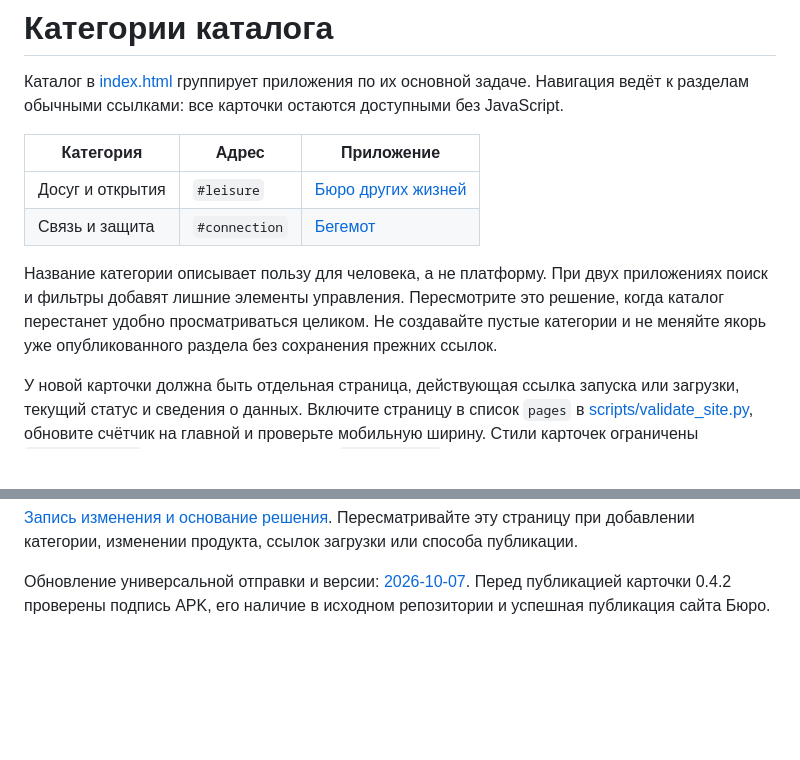
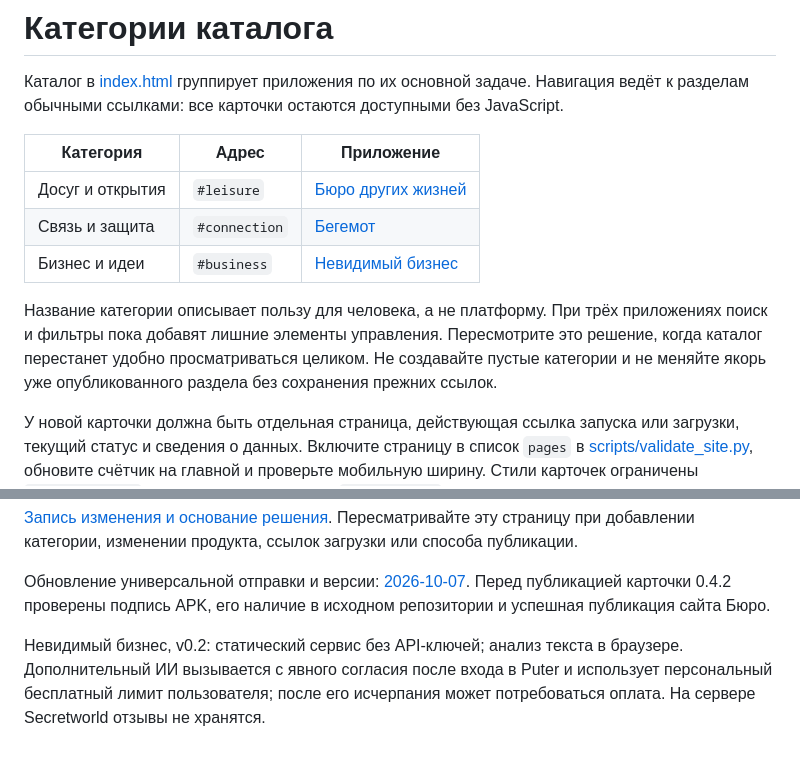
Before and after one commit to Tamagochigit/Secretworld, a Markdown page: docs/catalog.md, 2 parts joined by grey strips. GitHub-like rendering; blank space fills up the shorter version.

Commit message:
docs(catalog): add Business and Ideas category

```diff
--- a/docs/catalog.md
+++ b/docs/catalog.md
@@ -6,8 +6,9 @@
 | --- | --- | --- |
 | Досуг и открытия | `#leisure` | [Бюро других жизней](../apps/bureau-other-lives/index.html) |
 | Связь и защита | `#connection` | [Бегемот](../apps/begemot/index.html) |
+| Бизнес и идеи | `#business` | [Невидимый бизнес](../apps/invisible-business/index.html) |
 
-Название категории описывает пользу для человека, а не платформу. При двух приложениях поиск и фильтры добавят лишние элементы управления. Пересмотрите это решение, когда каталог перестанет удобно просматриваться целиком. Не создавайте пустые категории и не меняйте якорь уже опубликованного раздела без сохранения прежних ссылок.
+Название категории описывает пользу для человека, а не платформу. При трёх приложениях поиск и фильтры пока добавят лишние элементы управления. Пересмотрите это решение, когда каталог перестанет удобно просматриваться целиком. Не создавайте пустые категории и не меняйте якорь уже опубликованного раздела без сохранения прежних ссылок.
 
 У новой карточки должна быть отдельная страница, действующая ссылка запуска или загрузки, текущий статус и сведения о данных. Включите страницу в список `pages` в [scripts/validate_site.py](../scripts/validate_site.py), обновите счётчик на главной и проверьте мобильную ширину. Стили карточек ограничены `.catalog-group`, стили страницы Бюро — `.bureau-page` в [style.css](../style.css).
 
@@ -20,3 +21,5 @@
 [Запись изменения и основание решения](changes/2026-10-06-catalog.md). Пересматривайте эту страницу при добавлении категории, изменении продукта, ссылок загрузки или способа публикации.
 
 Обновление универсальной отправки и версии: [2026-10-07](changes/2026-10-07-universal-sharing.md). Перед публикацией карточки 0.4.2 проверены подпись APK, его наличие в исходном репозитории и успешная публикация сайта Бюро.
+
+Невидимый бизнес, v0.2: статический сервис без API-ключей; анализ текста в браузере. Дополнительный ИИ вызывается с явного согласия после входа в Puter и использует персональный бесплатный лимит пользователя; после его исчерпания может потребоваться оплата. На сервере Secretworld отзывы не хранятся.
```
